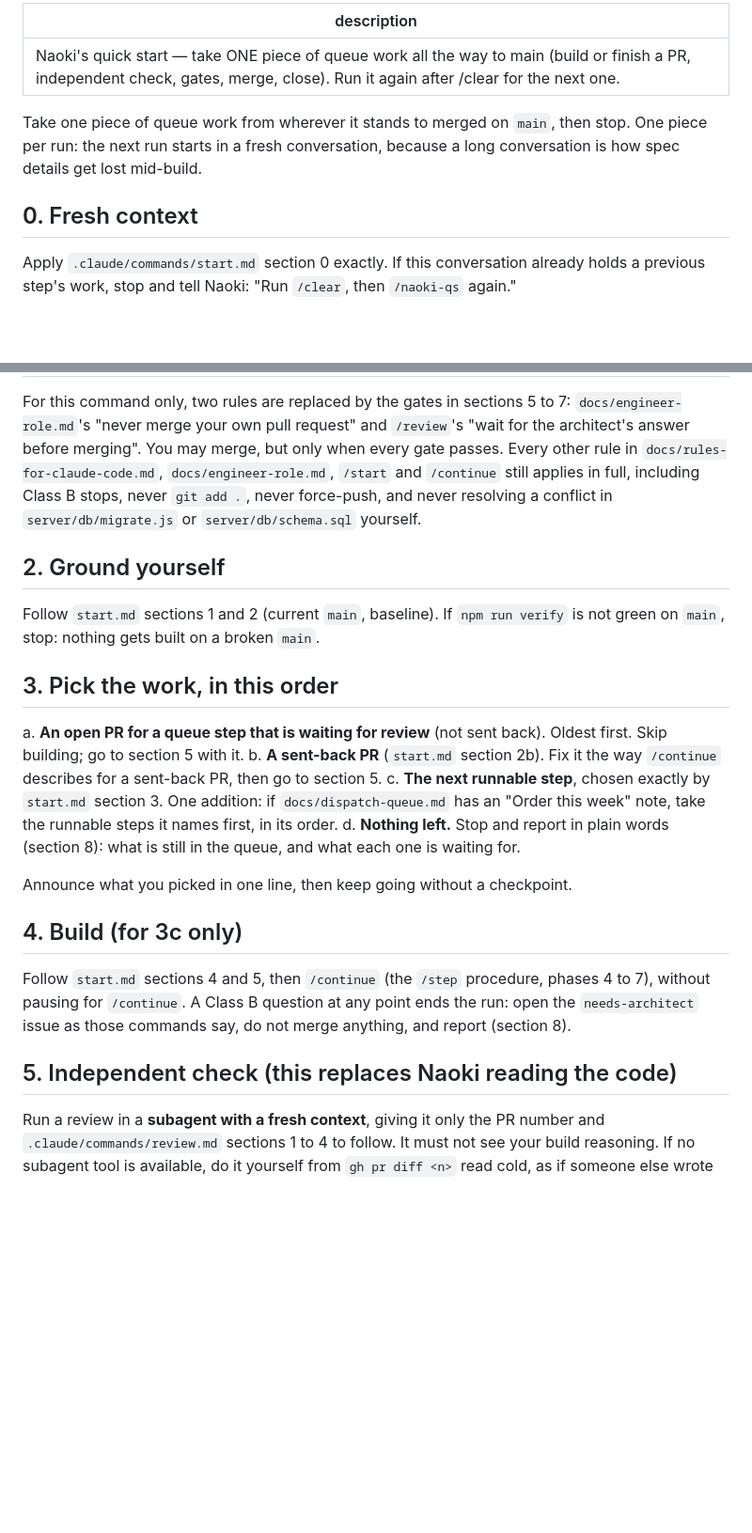
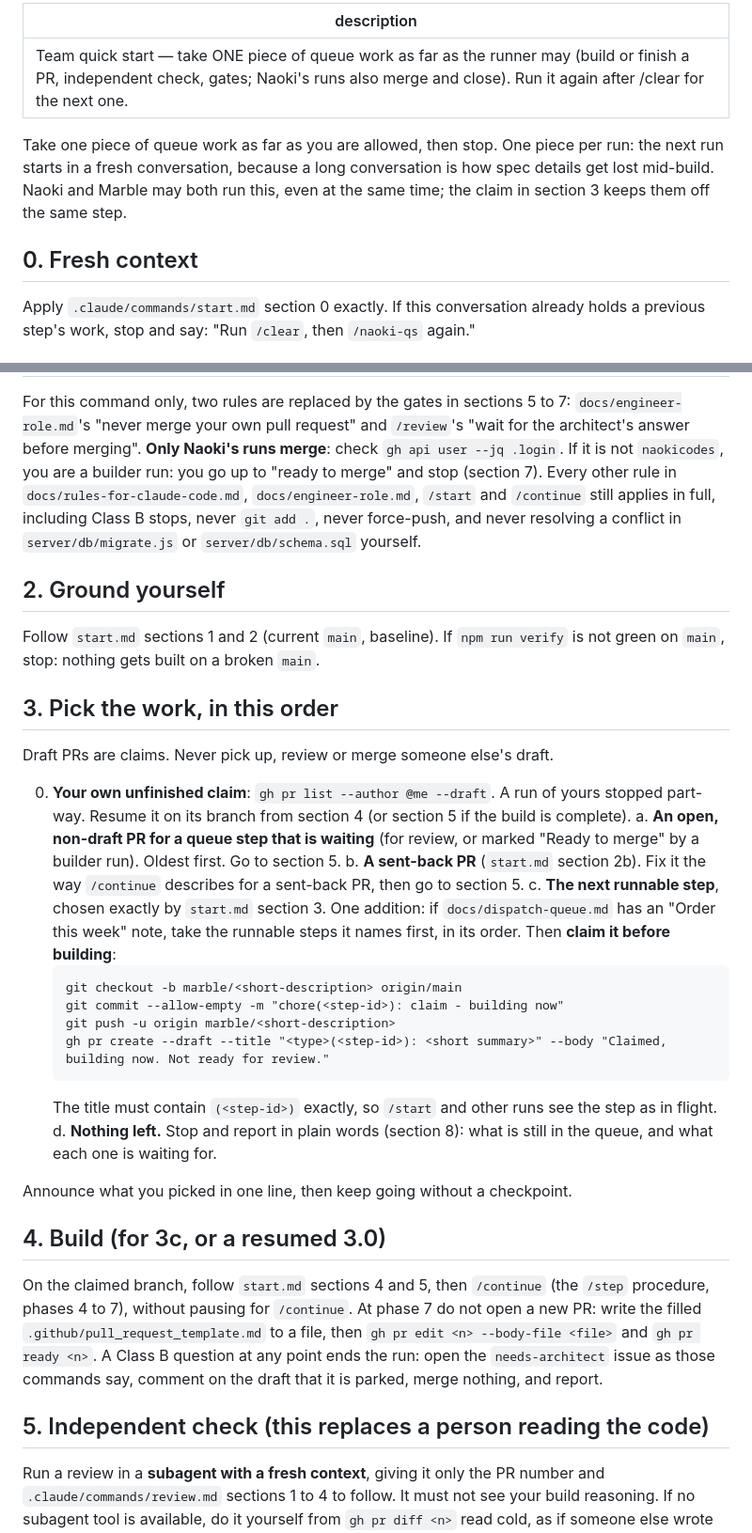
Before and after one commit to naokicodes/inventory-audit-app-3rdYr, a Markdown page: .claude/commands/naoki-qs.md, 2 parts joined by grey strips. Shown at 94% size. Drawn GitHub-style; blank space fills up the shorter version.

Commit message:
tooling: /naoki-qs v2 - claims for two runners, only Naoki merges

````diff
--- a/.claude/commands/naoki-qs.md
+++ b/.claude/commands/naoki-qs.md
@@ -1,14 +1,15 @@
 ---
-description: Naoki's quick start — take ONE piece of queue work all the way to main (build or finish a PR, independent check, gates, merge, close). Run it again after /clear for the next one.
+description: Team quick start — take ONE piece of queue work as far as the runner may (build or finish a PR, independent check, gates; Naoki's runs also merge and close). Run it again after /clear for the next one.
 ---
 
-Take one piece of queue work from wherever it stands to merged on `main`, then
-stop. One piece per run: the next run starts in a fresh conversation, because a
-long conversation is how spec details get lost mid-build.
+Take one piece of queue work as far as you are allowed, then stop. One piece per
+run: the next run starts in a fresh conversation, because a long conversation is
+how spec details get lost mid-build. Naoki and Marble may both run this, even at
+the same time; the claim in section 3 keeps them off the same step.
 
 ## 0. Fresh context
 
 Apply `.claude/commands/start.md` section 0 exactly. If this conversation already
-holds a previous step's work, stop and tell Naoki: "Run `/clear`, then
-`/naoki-qs` again."
+holds a previous step's work, stop and say: "Run `/clear`, then `/naoki-qs`
+again."
 
@@ -16,11 +17,13 @@ holds a previous step's work, stop and tell Naoki: "Run `/clear`, then
 
 For this command only, two rules are replaced by the gates in sections 5 to 7:
-`docs/engineer-role.md`'s "never merge your own pull request" and
-`/review`'s "wait for the architect's answer before merging". You may merge, but
-only when every gate passes. Every other rule in `docs/rules-for-claude-code.md`,
-`docs/engineer-role.md`, `/start` and `/continue` still applies in full,
-including Class B stops, never `git add .`, never force-push, and never resolving
-a conflict in `server/db/migrate.js` or `server/db/schema.sql` yourself.
+`docs/engineer-role.md`'s "never merge your own pull request" and `/review`'s
+"wait for the architect's answer before merging". **Only Naoki's runs merge**:
+check `gh api user --jq .login`. If it is not `naokicodes`, you are a builder
+run: you go up to "ready to merge" and stop (section 7). Every other rule in
+`docs/rules-for-claude-code.md`, `docs/engineer-role.md`, `/start` and
+`/continue` still applies in full, including Class B stops, never `git add .`,
+never force-push, and never resolving a conflict in `server/db/migrate.js` or
+`server/db/schema.sql` yourself.
 
 ## 2. Ground yourself
 
@@ -29,26 +32,41 @@ verify` is not green on `main`, stop: nothing gets built on a broken `main`.
 
 ## 3. Pick the work, in this order
 
-a. **An open PR for a queue step that is waiting for review** (not sent back).
-   Oldest first. Skip building; go to section 5 with it.
+Draft PRs are claims. Never pick up, review or merge someone else's draft.
+
+0. **Your own unfinished claim**: `gh pr list --author @me --draft`. A run of
+   yours stopped part-way. Resume it on its branch from section 4 (or section 5
+   if the build is complete).
+a. **An open, non-draft PR for a queue step that is waiting** (for review, or
+   marked "Ready to merge" by a builder run). Oldest first. Go to section 5.
 b. **A sent-back PR** (`start.md` section 2b). Fix it the way `/continue`
    describes for a sent-back PR, then go to section 5.
 c. **The next runnable step**, chosen exactly by `start.md` section 3. One
    addition: if `docs/dispatch-queue.md` has an "Order this week" note, take the
-   runnable steps it names first, in its order.
+   runnable steps it names first, in its order. Then **claim it before building**:
+   ```
+   git checkout -b marble/<short-description> origin/main
+   git commit --allow-empty -m "chore(<step-id>): claim - building now"
+   git push -u origin marble/<short-description>
+   gh pr create --draft --title "<type>(<step-id>): <short summary>" --body "Claimed, building now. Not ready for review."
+   ```
+   The title must contain `(<step-id>)` exactly, so `/start` and other runs see
+   the step as in flight.
 d. **Nothing left.** Stop and report in plain words (section 8): what is still
    in the queue, and what each one is waiting for.
 
 Announce what you picked in one line, then keep going without a checkpoint.
 
-## 4. Build (for 3c only)
+## 4. Build (for 3c, or a resumed 3.0)
 
-Follow `start.md` sections 4 and 5, then `/continue` (the `/step` procedure,
-phases 4 to 7), without pausing for `/continue`. A Class B question at any point
-ends the run: open the `needs-architect` issue as those commands say, do not
-merge anything, and report (section 8).
+On the claimed branch, follow `start.md` sections 4 and 5, then `/continue` (the
+`/step` procedure, phases 4 to 7), without pausing for `/continue`. At phase 7 do
+not open a new PR: write the filled `.github/pull_request_template.md` to a file,
+then `gh pr edit <n> --body-file <file>` and `gh pr ready <n>`. A Class B
+question at any point ends the run: open the `needs-architect` issue as those
+commands say, comment on the draft that it is parked, merge nothing, and report.
 
-## 5. Independent check (this replaces Naoki reading the code)
+## 5. Independent check (this replaces a person reading the code)
 
 Run a review in a **subagent with a fresh context**, giving it only the PR number
 and `.claude/commands/review.md` sections 1 to 4 to follow. It must not see your
````
Also changed, not shown: other parts of .claude/commands/naoki-qs.md (+21 -13 lines).
